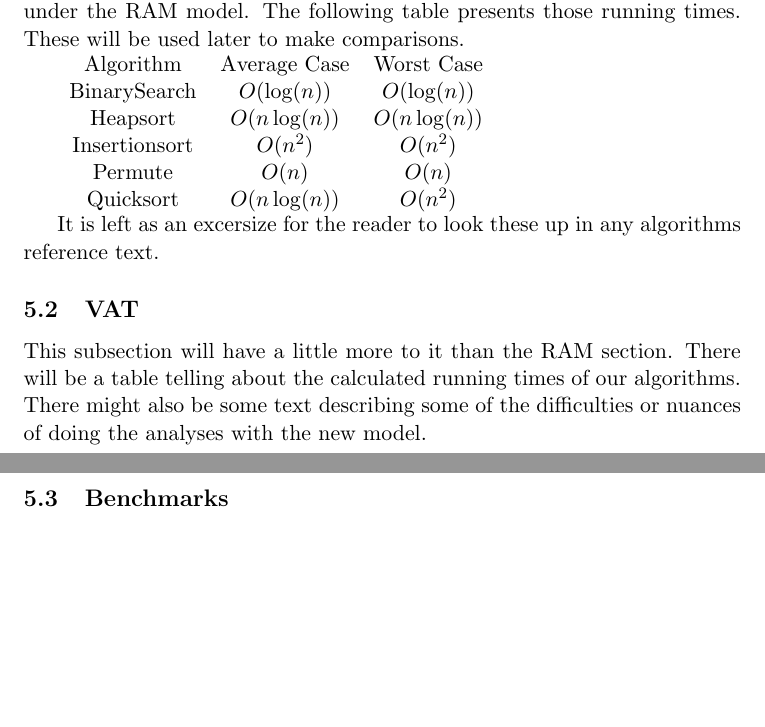
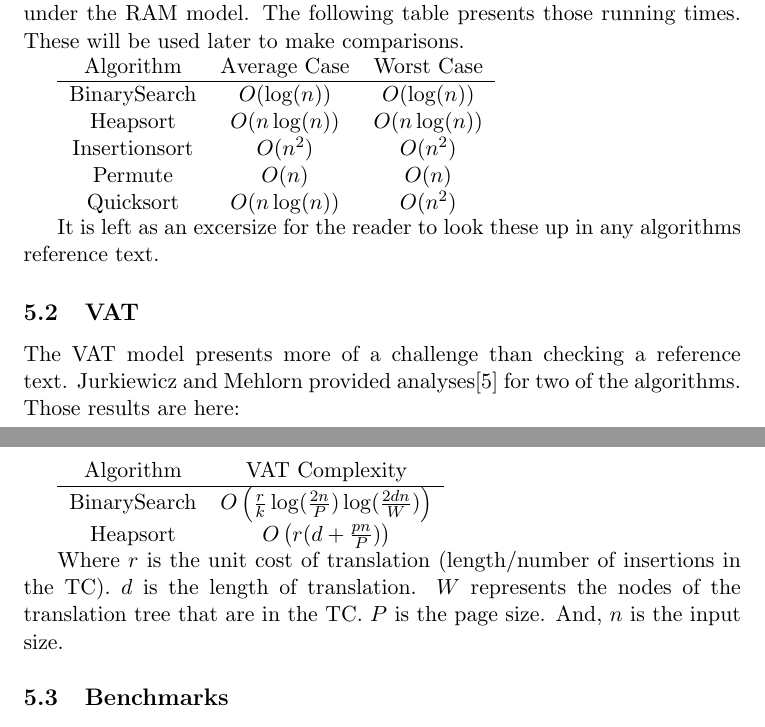
Before and after one commit to dslachut/adv-algo-project, a LaTeX paper (Final/main.tex, which reads Final/Results.tex): two parts of pages 5 and 6 of 9, joined at a grey line, cut so that both start at the same text, the shorter picture padded with empty space. Compiled offline with pdfLaTeX.

Commit message:
VAT results

```diff
--- a/Final/Results.tex
+++ b/Final/Results.tex
@@ -10,7 +10,7 @@
     times. These will be used later to make comparisons.
 
     \begin{tabular}{ccc}
-      Algorithm     & Average Case  & Worst Case   \\
+      Algorithm     & Average Case  & Worst Case   \\\hline
       BinarySearch  & $O(\log(n))$  & $O(\log(n))$ \\
       Heapsort      & $O(n\log(n))$ & $O(n\log(n))$\\
       Insertionsort & $O(n^2)$      & $O(n^2)$     \\
@@ -22,10 +22,21 @@
     algorithms reference text.
 
   \subsection{VAT}
-     This subsection will have a little more to it than the RAM section. There
-     will be a table telling about the calculated running times of our
-     algorithms. There might also be some text describing some of the
-     difficulties or nuances of doing the analyses with the new model.
+    The VAT model presents more of a challenge than checking a reference text.
+    Jurkiewicz and Mehlorn provided analyses[5] for two of the algorithms.
+    Those results are here:
+
+    \begin{tabular}{cc}
+      Algorithm    & VAT Complexity\\\hline
+      BinarySearch &
+$O\left(\frac{r}{k}\log(\frac{2n}{P})\log(\frac{2dn}{W})\right)$ \\
+      Heapsort     & $O\left(r(d+\frac{pn}{P})\right)$ \\
+    \end{tabular}
+
+    Where $r$ is the unit cost of translation (length/number of insertions in
+    the TC). $d$ is the length of translation. $W$ represents the nodes of the
+    translation tree that are in the TC. $P$ is the page size. And, $n$ is the
+    input size.
 
   \subsection{Benchmarks}
     Benchmarking the algorithms on a modern computer is a key step in
```
Also changed, not shown: Final/main.pdf.
